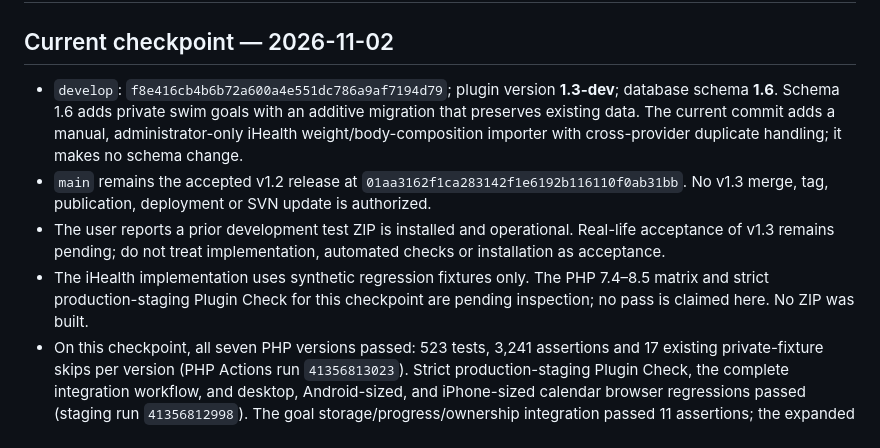
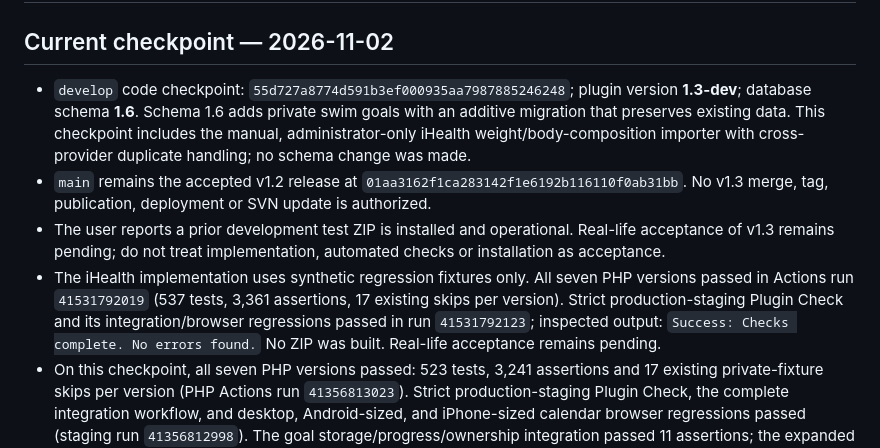
Before and after one commit to cmolnar65/swim-log-evaluation, a Markdown page: docs/v1.3-development-checklist.md, the part around the change. GitHub-like rendering.

Commit message:
Record iHealth duplicate validation

```diff
--- a/docs/v1.3-development-checklist.md
+++ b/docs/v1.3-development-checklist.md
@@ -2,10 +2,10 @@
 
 ## Current checkpoint — 2026-11-02
 
-- `develop`: `f8e416cb4b6b72a600a4e551dc786a9af7194d79`; plugin version **1.3-dev**; database schema **1.6**. Schema 1.6 adds private swim goals with an additive migration that preserves existing data. The current commit adds a manual, administrator-only iHealth weight/body-composition importer with cross-provider duplicate handling; it makes no schema change.
+- `develop` code checkpoint: `55d727a8774d591b3ef000935aa7987885246248`; plugin version **1.3-dev**; database schema **1.6**. Schema 1.6 adds private swim goals with an additive migration that preserves existing data. This checkpoint includes the manual, administrator-only iHealth weight/body-composition importer with cross-provider duplicate handling; no schema change was made.
 - `main` remains the accepted v1.2 release at `01aa3162f1ca283142f1e6192b116110f0ab31bb`. No v1.3 merge, tag, publication, deployment or SVN update is authorized.
 - The user reports a prior development test ZIP is installed and operational. Real-life acceptance of v1.3 remains pending; do not treat implementation, automated checks or installation as acceptance.
-- The iHealth implementation uses synthetic regression fixtures only. The PHP 7.4–8.5 matrix and strict production-staging Plugin Check for this checkpoint are pending inspection; no pass is claimed here. No ZIP was built.
+- The iHealth implementation uses synthetic regression fixtures only. All seven PHP versions passed in Actions run `41531792019` (537 tests, 3,361 assertions, 17 existing skips per version). Strict production-staging Plugin Check and its integration/browser regressions passed in run `41531792123`; inspected output: `Success: Checks complete. No errors found.` No ZIP was built. Real-life acceptance remains pending.
 - On this checkpoint, all seven PHP versions passed: 523 tests, 3,241 assertions and 17 existing private-fixture skips per version (PHP Actions run `41356813023`). Strict production-staging Plugin Check, the complete integration workflow, and desktop, Android-sized, and iPhone-sized calendar browser regressions passed (staging run `41356812998`). The goal storage/progress/ownership integration passed 11 assertions; the expanded calendar integration passed 27 assertions. The actual Plugin Check result artifact says “Success: Checks complete. No errors found.”
 
 Earlier dated phase entries below retain their historical status. Their schema numbers and statements such as “not yet implemented” describe those checkpoints, not the current branch.
```
